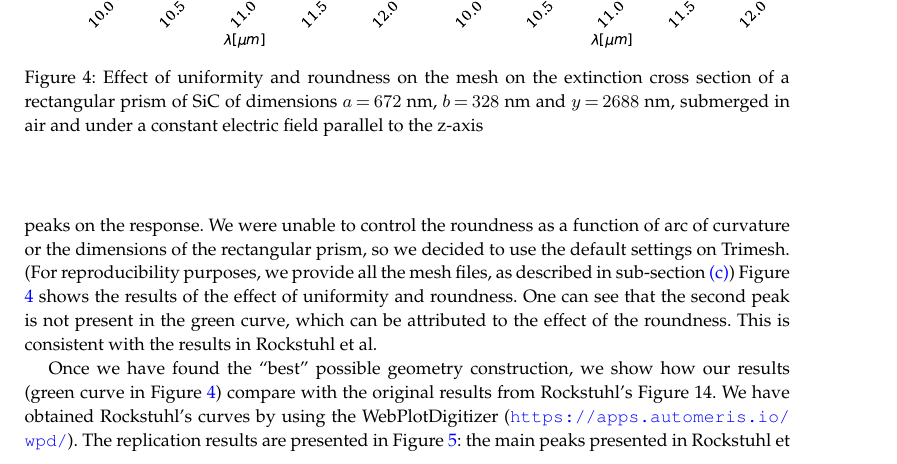
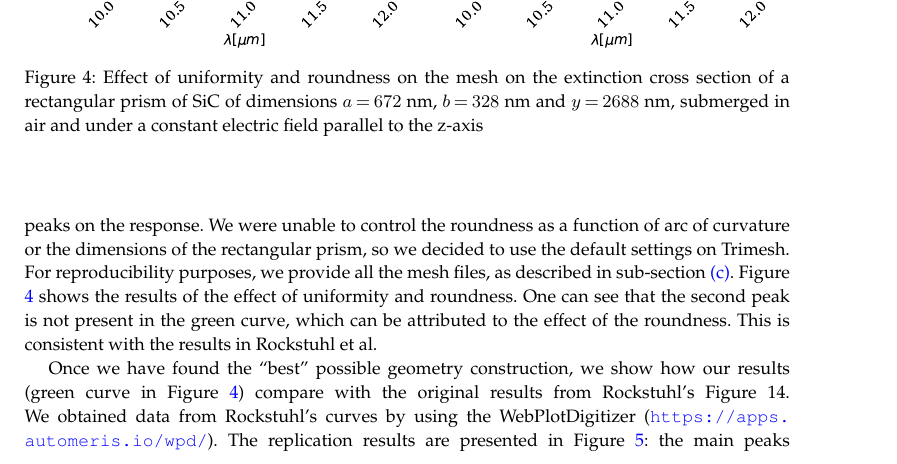
Before and after one commit to barbagroup/pygbe_validation_paper, a LaTeX document (tex/ClementiBarba2020.tex, which reads tex/results.tex): part of page 8 of 16 before the commit and part of page 8 of 15 after it, cut so that both start at the same text. Compiled offline with pdfLaTeX.

```diff
--- a/tex/results.tex
+++ b/tex/results.tex
@@ -110,7 +110,7 @@
 as a factor that introduces extra peaks on the response. We were unable to control the
 roundness as a function of arc of curvature or the dimensions of the rectangular prism, so we
 decided to use the default settings on Trimesh.
-(For reproducibility purposes, we provide all the mesh files, as described in sub-section \ref{sec:reprod})
+For reproducibility purposes, we provide all the mesh files, as described in sub-section \ref{sec:reprod}.
 Figure \ref{fig:tri_reg_round_14} shows the
 results of the effect of uniformity and roundness. One can see that the second peak is not
 present in the green curve, which can be attributed to the effect of the roundness. This is
@@ -129,7 +129,7 @@
 
 Once we have found the ``best'' possible geometry construction, we show how our results
 (green curve in Figure \ref{fig:tri_reg_round_14}) compare
-with the original results from Rockstuhl's Figure 14. We have obtained Rockstuhl's curves by using
+with the original results from Rockstuhl's Figure 14. We obtained data from Rockstuhl's curves by using
 the WebPlotDigitizer (\url{https://apps.automeris.io/wpd/}). The replication results are
 presented in Figure \ref{fig:rep_14}: the main peaks presented in Rockstuhl et al.\ are
 successfully replicated. While we still have the presence of a third peak in our results, we conjecture
```
Also changed, not shown: tex/ClementiBarba2020.tex (+2 -2 lines).
